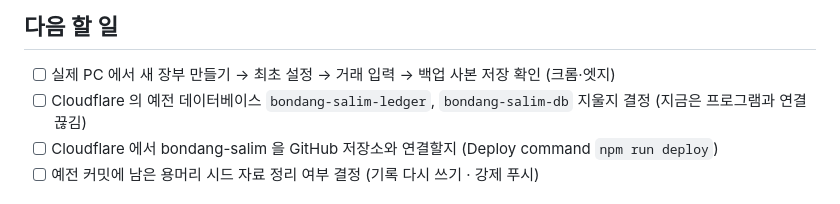
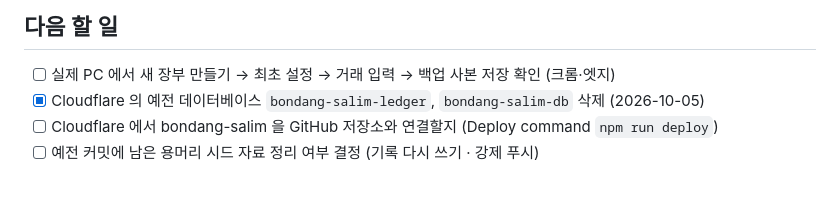
Before and after one commit to jangsangyun0310-sketch/accounting, a Markdown page: todo.md, the part around the change. GitHub-like rendering.

Commit message:
todo.md: 예전 데이터베이스 삭제 완료
Co-Authored-By: Claude Opus 5.5 <noreply@anthropic.com>

```diff
--- a/todo.md
+++ b/todo.md
@@ -43,7 +43,7 @@
 ## 다음 할 일
 
 - [ ] 실제 PC 에서 새 장부 만들기 → 최초 설정 → 거래 입력 → 백업 사본 저장 확인 (크롬·엣지)
-- [ ] Cloudflare 의 예전 데이터베이스 `bondang-salim-ledger`, `bondang-salim-db` 지울지 결정 (지금은 프로그램과 연결 끊김)
+- [x] Cloudflare 의 예전 데이터베이스 `bondang-salim-ledger`, `bondang-salim-db` 삭제 (2026-10-05)
 - [ ] Cloudflare 에서 bondang-salim 을 GitHub 저장소와 연결할지 (Deploy command `npm run deploy`)
 - [ ] 예전 커밋에 남은 용머리 시드 자료 정리 여부 결정 (기록 다시 쓰기 · 강제 푸시)
 
```
